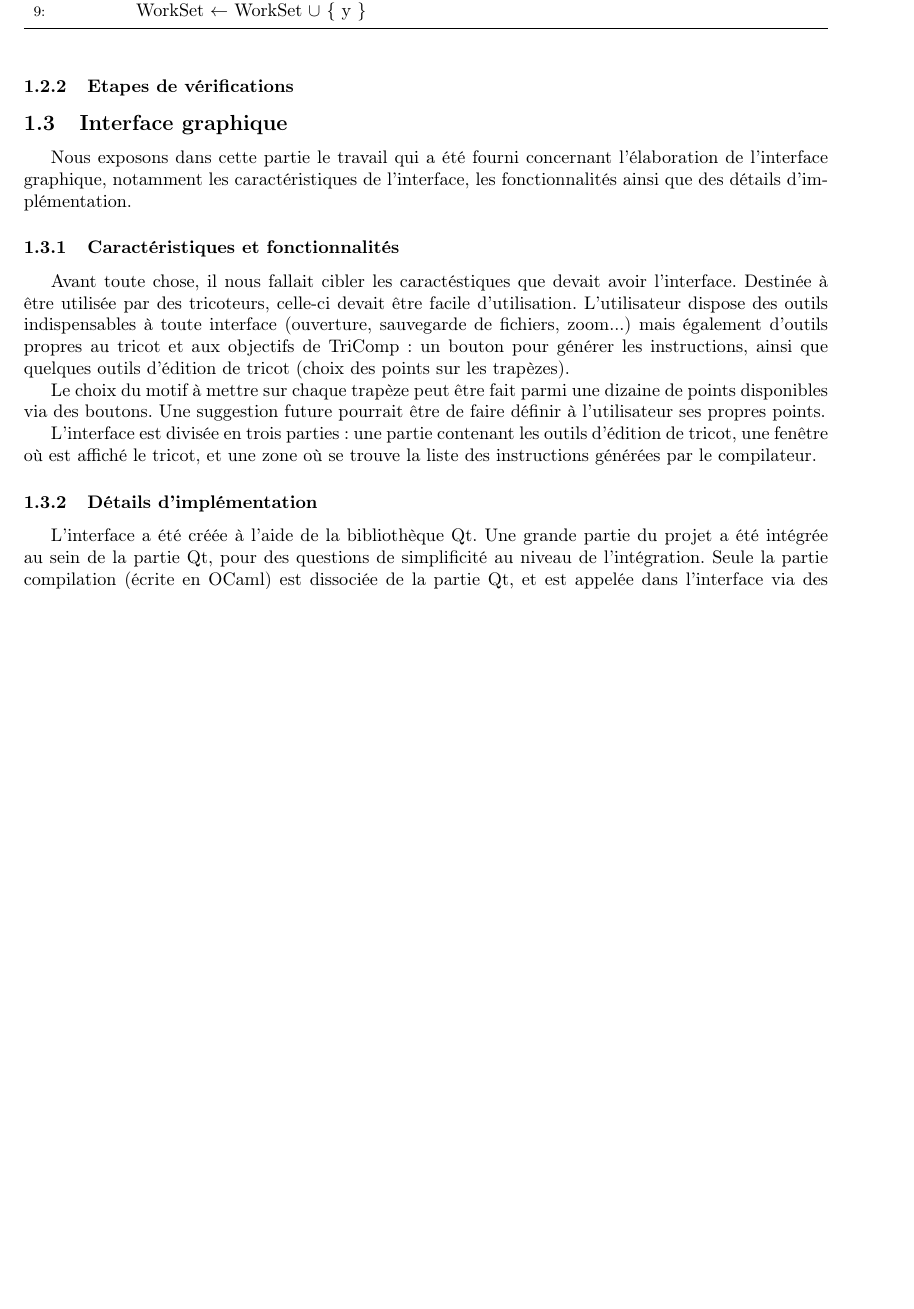
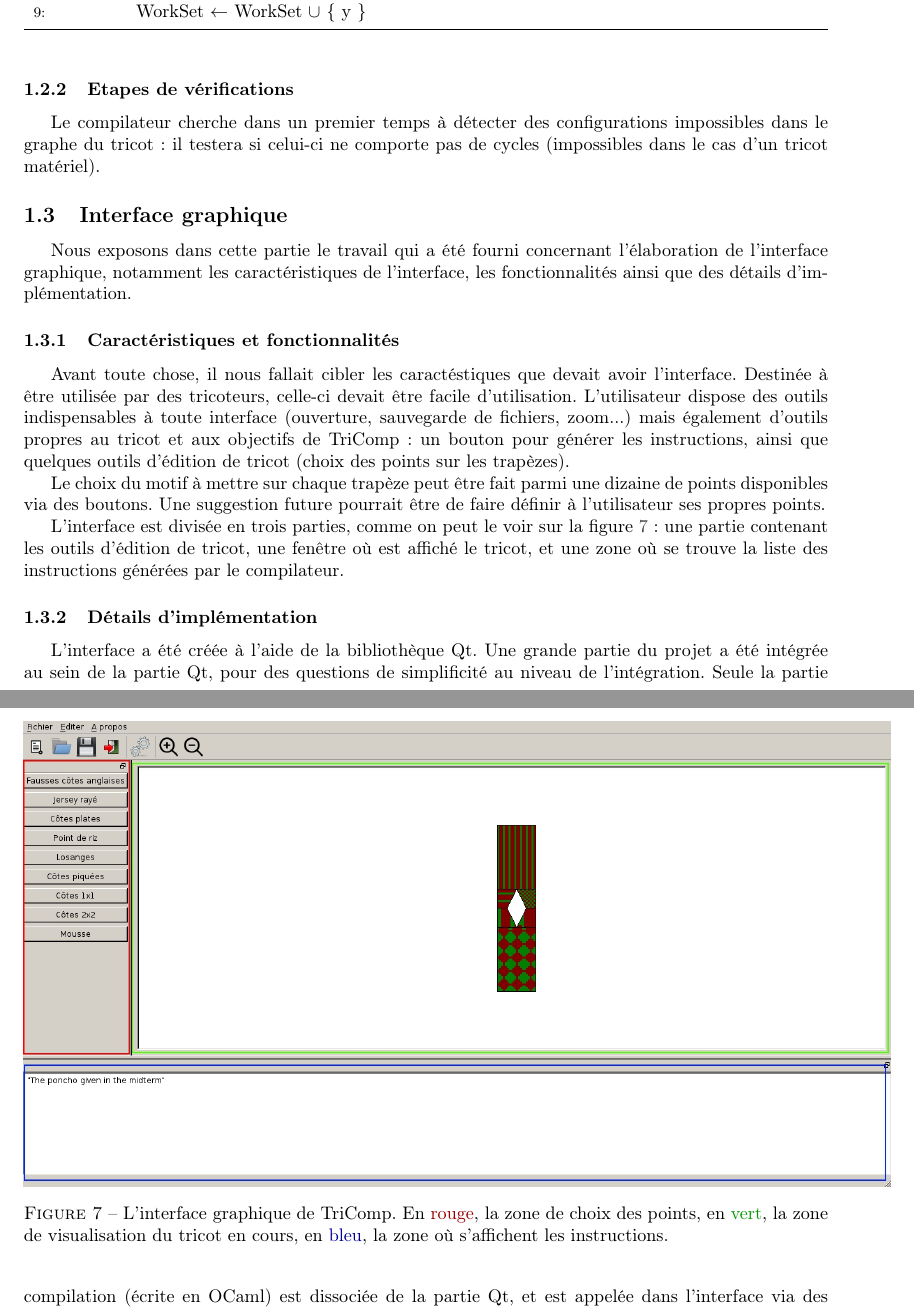
Before and after one commit to TriComp/Documents, a LaTeX paper (final-report/rapport.tex): part of page 7 of 9 before the commit and two parts of pages 7 and 8 of 10 after it, the two joined at a grey line, cut so that both start at the same text, the shorter picture padded with empty space. Compiled offline with pdfLaTeX.

Commit message:
Capture d'écran du logiciel

```diff
--- a/final-report/rapport.tex
+++ b/final-report/rapport.tex
@@ -23,6 +23,8 @@
   shapes.multipart, shadows, matrix, decorations.pathreplacing,
   decorations.pathmorphing, automata}
 \definecolor{vert}{RGB}{0,153,0}
+\definecolor{rouge}{RGB}{153,0,0}
+\definecolor{bleu}{RGB}{0,0,153}
 
 \newtheorem{ex}{Exemple}
 
@@ -385,6 +387,10 @@ entre plusieurs aiguilles si ce n'est pas nécessaire.
 
 \subsubsection{Etapes de vérifications}
 
+Le compilateur cherche dans un premier temps à détecter des configurations
+impossibles dans le graphe du tricot : il testera si celui-ci ne comporte pas de cycles
+(impossibles dans le cas d'un tricot matériel).
+
 \subsection{Interface graphique}
 
 Nous exposons dans cette partie le travail qui a été fourni concernant
@@ -407,10 +413,20 @@ Le choix du motif à mettre sur chaque trapèze peut être fait parmi une
 dizaine de points disponibles via des boutons. Une suggestion future
 pourrait être de faire définir à l'utilisateur ses propres points.
 
-L'interface est divisée en trois parties : une partie contenant les
+L'interface est divisée en trois parties, comme on peut le voir sur la
+figure \ref{interface} : une partie contenant les
 outils d'édition de tricot, une fenêtre où est affiché le tricot, et
 une zone où se trouve la liste des instructions générées par le
 compilateur.
+
+\begin{figure}[!ht]
+  \centering \includegraphics[scale=0.35]{../img/interface.jpg}
+  \caption{L'interface graphique de TriComp. En \textcolor{rouge}{rouge},
+    la zone de choix des points, en \textcolor{vert}{vert}, la zone de
+    visualisation du tricot en cours, en \textcolor{bleu}{bleu}, la
+    zone où s'affichent les instructions.}
+  \label{interface}
+\end{figure}
 
 % TODO : inclure des images
 
```
Also changed, not shown: img/interface.jpg (added).
